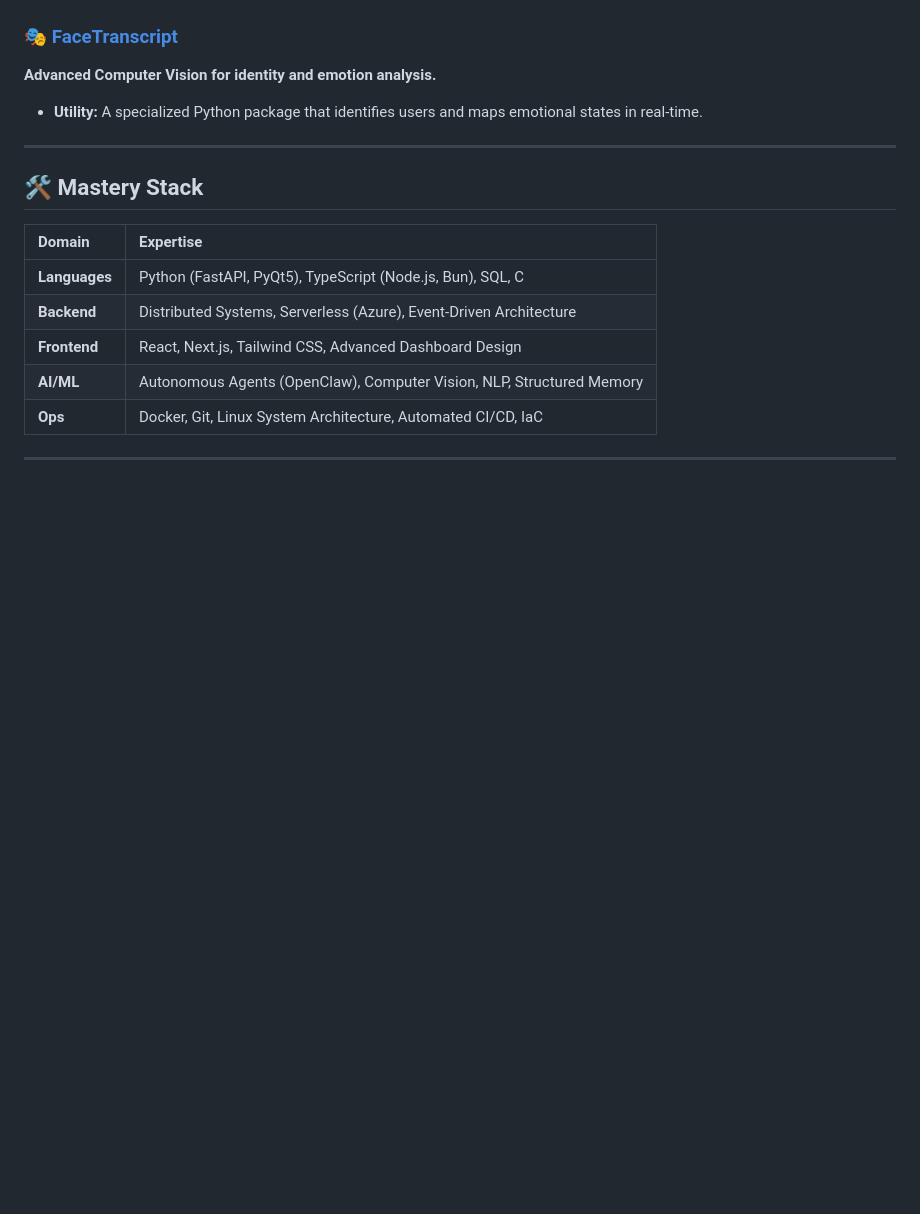
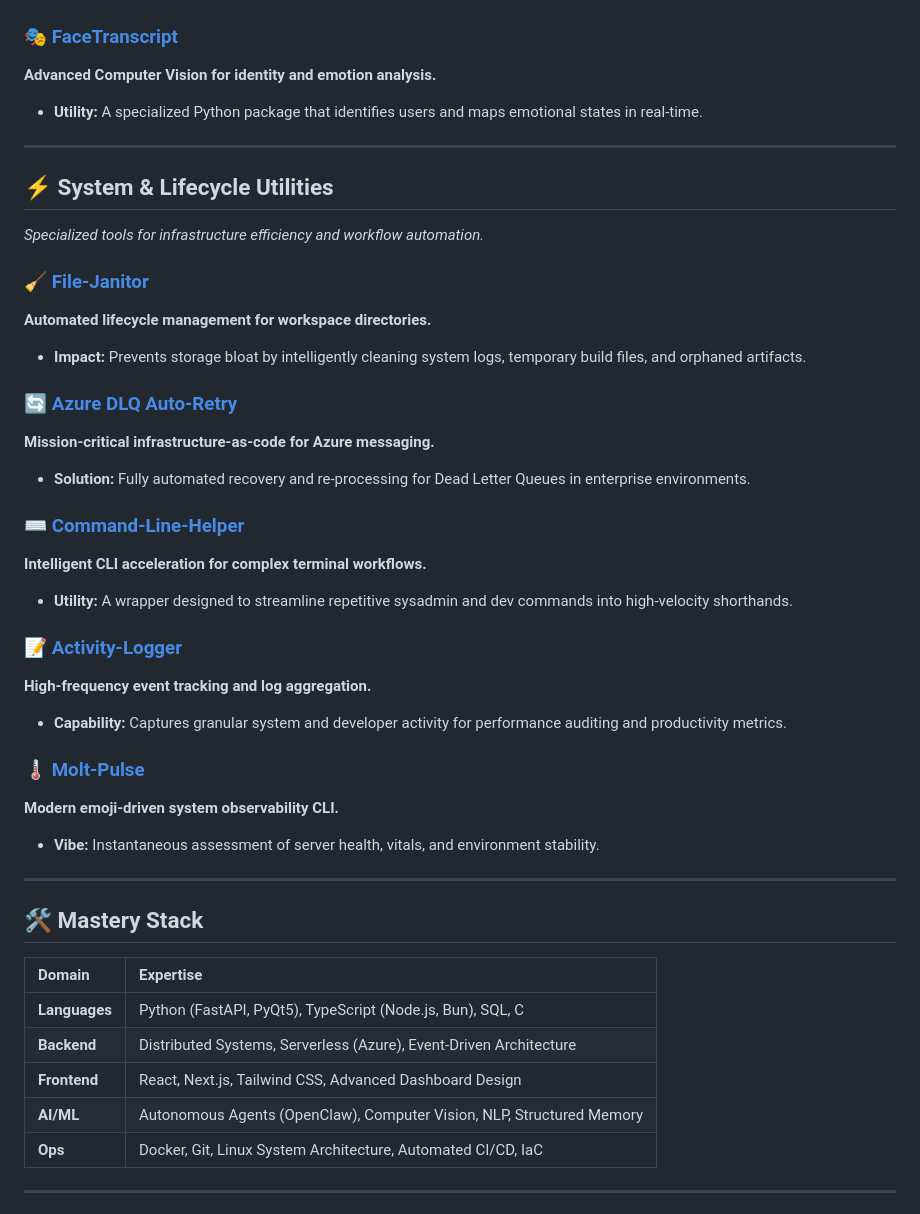
Before and after one commit to CrimsonDevil333333/CrimsonDevil333333, a Markdown page: README.md, the part around the change. Rendered like a GitHub page; blank space fills up the shorter version.

Commit message:
docs: add system and lifecycle utilities to professional profile

```diff
--- a/README.md
+++ b/README.md
@@ -68,6 +68,31 @@ I am a **Fully AI-Enabled Full-Stack Developer** specializing in the design and
 
 <hr />
 
+## ⚡ System & Lifecycle Utilities
+*Specialized tools for infrastructure efficiency and workflow automation.*
+
+### [🧹 File-Janitor](https://github.com/CrimsonDevil333333/File-Janitor)
+**Automated lifecycle management for workspace directories.**
+- **Impact:** Prevents storage bloat by intelligently cleaning system logs, temporary build files, and orphaned artifacts.
+
+### [🔄 Azure DLQ Auto-Retry](https://github.com/CrimsonDevil333333/Azure-DLQ-Automatic-Retry)
+**Mission-critical infrastructure-as-code for Azure messaging.**
+- **Solution:** Fully automated recovery and re-processing for Dead Letter Queues in enterprise environments.
+
+### [⌨️ Command-Line-Helper](https://github.com/CrimsonDevil333333/command-line-helper)
+**Intelligent CLI acceleration for complex terminal workflows.**
+- **Utility:** A wrapper designed to streamline repetitive sysadmin and dev commands into high-velocity shorthands.
+
+### [📝 Activity-Logger](https://github.com/CrimsonDevil333333/Activity-Logger)
+**High-frequency event tracking and log aggregation.**
+- **Capability:** Captures granular system and developer activity for performance auditing and productivity metrics.
+
+### [🌡️ Molt-Pulse](https://github.com/CrimsonDevil333333/Molt-Pulse)
+**Modern emoji-driven system observability CLI.**
+- **Vibe:** Instantaneous assessment of server health, vitals, and environment stability.
+
+<hr />
+
 ## 🛠️ Mastery Stack
 
 | Domain | Expertise |
```
